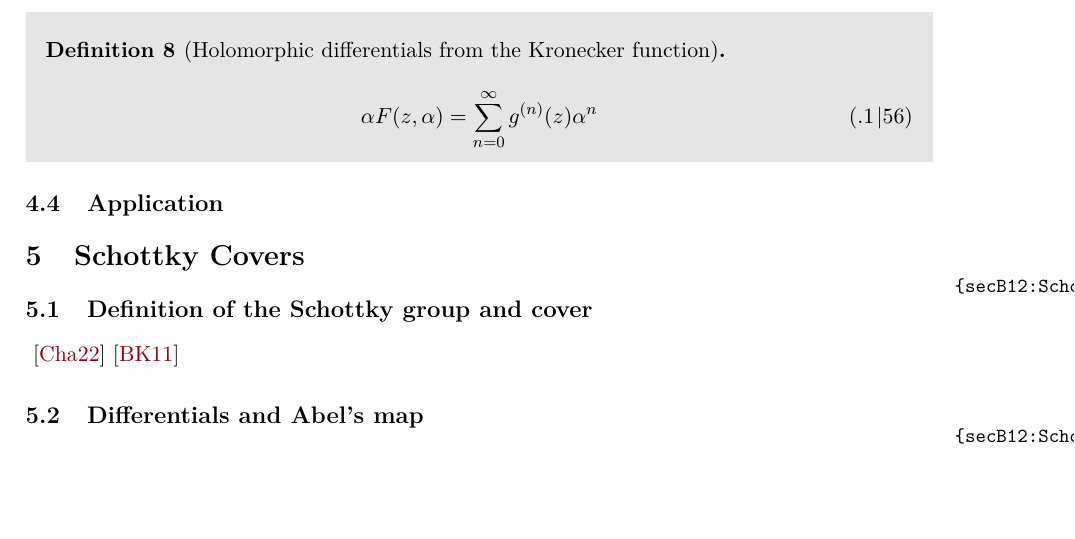
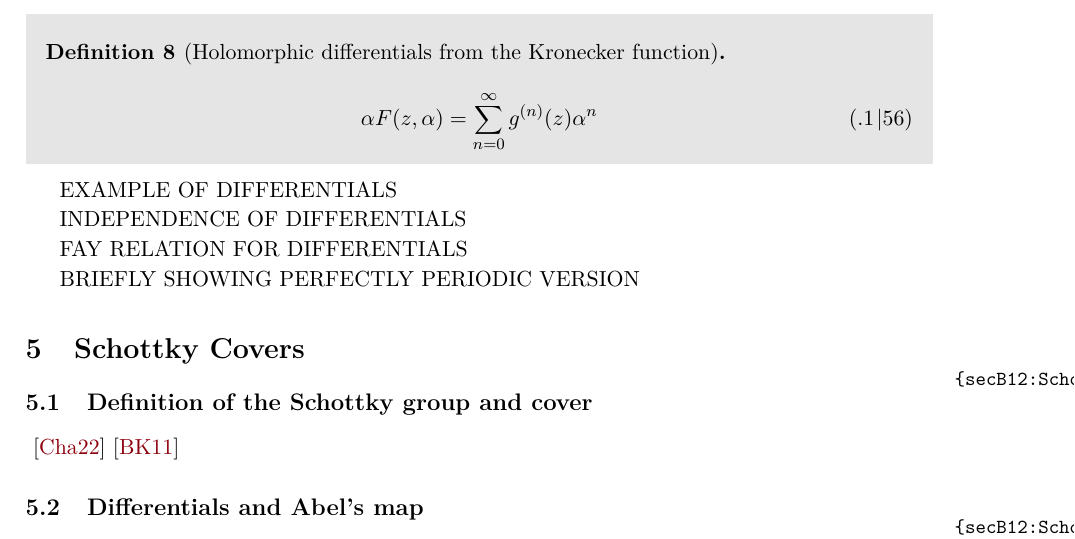
Before and after one commit to artlis321/Proseminar-RSandTF, a LaTeX book (Report/proseminarRSMP.tex, which reads Report/reportB12.tex): part of page 15 of 16, cut so that both start at the same text, the shorter picture padded with empty space. Compiled offline with pdfLaTeX.

Commit message:
outlining rest of Kronecker

```diff
--- a/Report/reportB12.tex
+++ b/Report/reportB12.tex
@@ -432,7 +432,13 @@ With the Kronecker function defined, we can now take an expansion in $\alpha$ to
     \end{equation}
 \end{definition}
 
-\subsection{Application}
+EXAMPLE OF DIFFERENTIALS
+
+INDEPENDENCE OF DIFFERENTIALS
+
+FAY RELATION FOR DIFFERENTIALS
+
+BRIEFLY SHOWING PERFECTLY PERIODIC VERSION
 
 \section{Schottky Covers}\label{secB12:Schottky}
 
```
Also changed, not shown: Report/reportB12.pdf.
